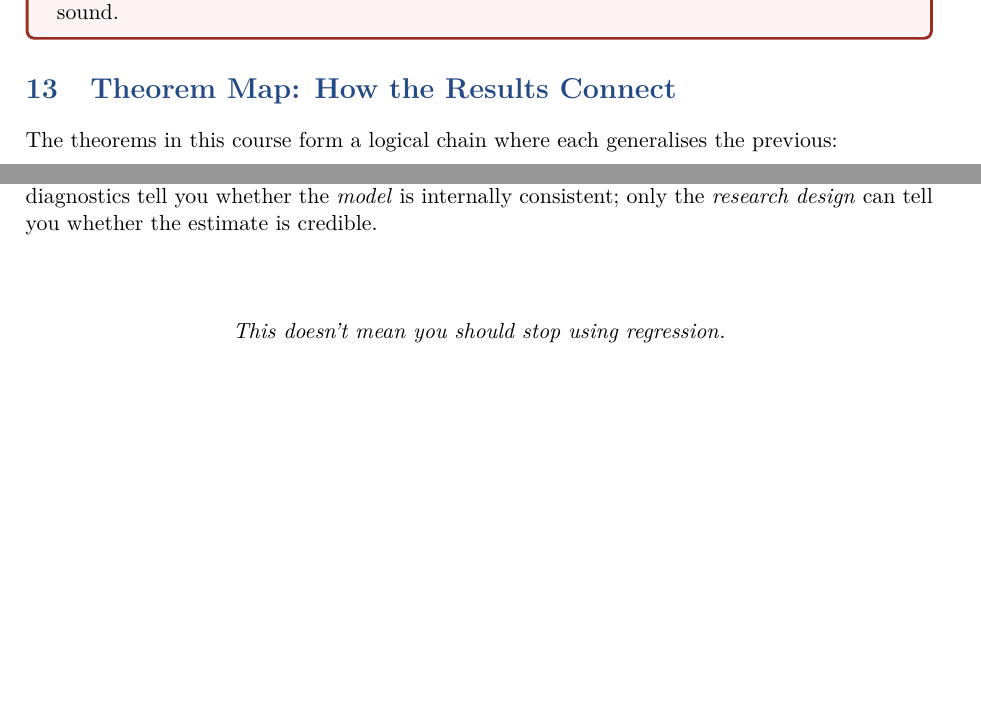
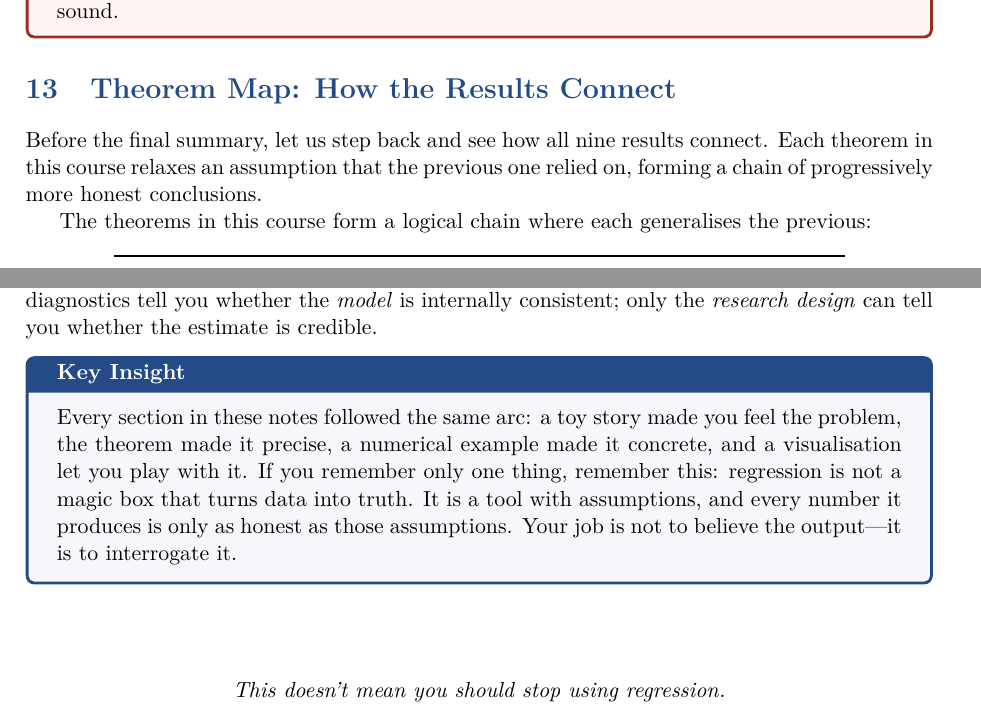
Before and after one commit to carloscotrini/sml_lab_26, a LaTeX document (lecture_notes.tex): two parts of pages 21 and 22 of 22, joined at a grey line, cut so that both start at the same text, the shorter picture padded with empty space. Compiled offline with pdfLaTeX.

```diff
--- a/lecture_notes.tex
+++ b/lecture_notes.tex
@@ -1071,6 +1071,8 @@
 % ============================================================
 \section{Theorem Map: How the Results Connect}\label{sec:theoremmap}
 
+Before the final summary, let us step back and see how all nine results connect. Each theorem in this course relaxes an assumption that the previous one relied on, forming a chain of progressively more honest conclusions.
+
 The theorems in this course form a logical chain where each generalises the previous:
 
 \begin{center}
@@ -1118,6 +1120,10 @@
 The unifying lesson is not that regression should be abandoned, but that its outputs must be accompanied by an honest assessment of the assumptions under which they are valid.
 The diagnostics tell you whether the \emph{model} is internally consistent; only the \emph{research design} can tell you whether the estimate is credible.
 
+\begin{keyinsight}
+Every section in these notes followed the same arc: a toy story made you feel the problem, the theorem made it precise, a numerical example made it concrete, and a visualisation let you play with it. If you remember only one thing, remember this: regression is not a magic box that turns data into truth. It is a tool with assumptions, and every number it produces is only as honest as those assumptions. Your job is not to believe the output---it is to interrogate it.
+\end{keyinsight}
+
 \vspace{1cm}
 \begin{center}
 \textit{This doesn't mean you should stop using regression.\\
```
